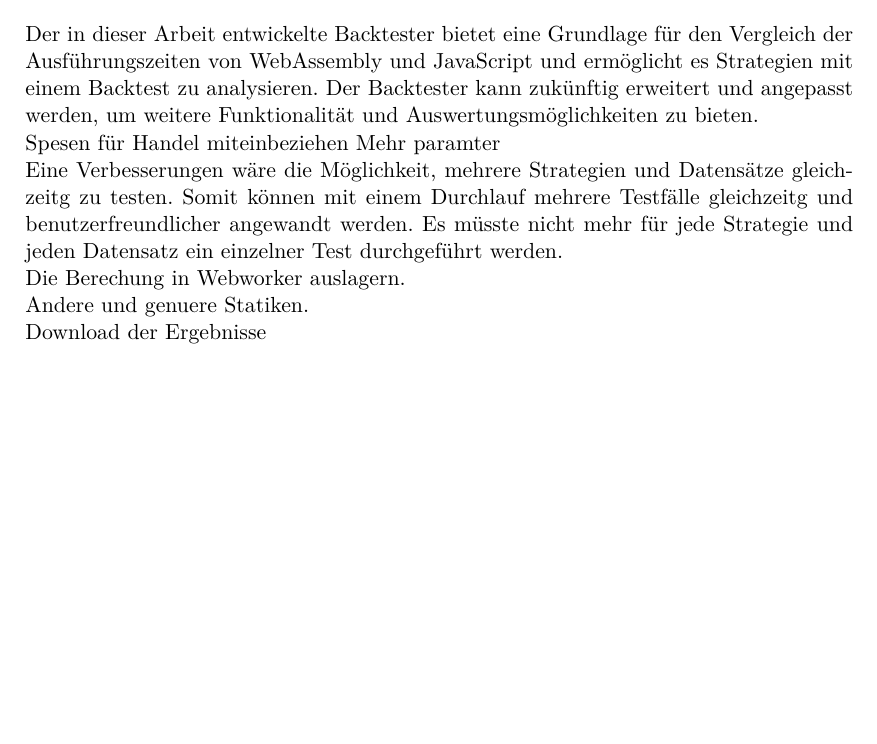
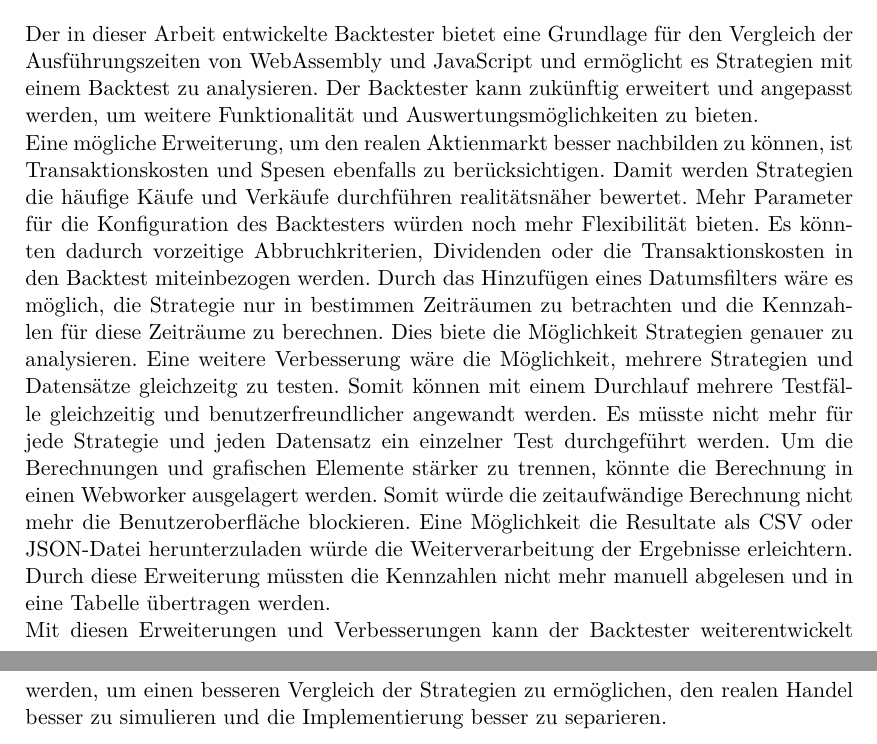
Before and after one commit to Floggergg/Bachelorarbeit2025-26, a LaTeX thesis (Schreiben/main.tex, which reads Schreiben/chapters/zusammenfassung_und_schlussbemerkungen.tex): part of page 55 of 63 before the commit and two parts of pages 55 and 56 of 64 after it, the two joined at a grey line, cut so that both start at the same text, the shorter picture padded with empty space. The pictures show the PDF file Schreiben/main.pdf that the author committed with the source.

Commit message:
Added future

```diff
--- a/Schreiben/chapters/zusammenfassung_und_schlussbemerkungen.tex
+++ b/Schreiben/chapters/zusammenfassung_und_schlussbemerkungen.tex
@@ -12,15 +12,18 @@
 Der in dieser Arbeit entwickelte Backtester bietet eine Grundlage für den Vergleich der Ausführungszeiten von WebAssembly und JavaScript und ermöglicht es Strategien mit einem Backtest zu analysieren.
 Der Backtester kann zukünftig erweitert und angepasst werden, um weitere Funktionalität und Auswertungsmöglichkeiten zu bieten.
 \newline
-Spesen für Handel miteinbeziehen
-Mehr paramter
+Eine mögliche Erweiterung, um den realen Aktienmarkt besser nachbilden zu können, ist Transaktionskosten und Spesen ebenfalls zu berücksichtigen.
+Damit werden Strategien die häufige Käufe und Verkäufe durchführen realitätsnäher bewertet.
+Mehr Parameter für die Konfiguration des Backtesters würden noch mehr Flexibilität bieten.
+Es könnten dadurch vorzeitige Abbruchkriterien, Dividenden oder die Transaktionskosten in den Backtest miteinbezogen werden.
+Durch das Hinzufügen eines Datumsfilters wäre es möglich, die Strategie nur in bestimmen Zeiträumen zu betrachten und die Kennzahlen für diese Zeiträume zu berechnen.
+Dies biete die Möglichkeit Strategien genauer zu analysieren.
+Eine weitere Verbesserung wäre die Möglichkeit, mehrere Strategien und Datensätze gleichzeitg zu testen.
+Somit können mit einem Durchlauf mehrere Testfälle gleichzeitig und benutzerfreundlicher angewandt werden.
+Es müsste nicht mehr für jede Strategie und jeden Datensatz ein einzelner Test durchgeführt werden.
+Um die Berechnungen und grafischen Elemente stärker zu trennen, könnte die Berechnung in einen Webworker ausgelagert werden.
+Somit würde die zeitaufwändige Berechnung nicht mehr die Benutzeroberfläche blockieren.
+Eine Möglichkeit die Resultate als CSV oder JSON-Datei herunterzuladen würde die Weiterverarbeitung der Ergebnisse erleichtern.
+Durch diese Erweiterung müssten die Kennzahlen nicht mehr manuell abgelesen und in eine Tabelle übertragen werden.
 \newline
-Eine Verbesserungen wäre die Möglichkeit, mehrere Strategien und Datensätze gleichzeitg zu testen.
-Somit können mit einem Durchlauf mehrere Testfälle gleichzeitg und benutzerfreundlicher angewandt werden.
-Es müsste nicht mehr für jede Strategie und jeden Datensatz ein einzelner Test durchgeführt werden.
-\newline
-Die Berechung in Webworker auslagern.
-\newline
-Andere und genuere Statiken.
-\newline
-Download der Ergebnisse
+Mit diesen Erweiterungen und Verbesserungen kann der Backtester weiterentwickelt werden, um einen besseren Vergleich der Strategien zu ermöglichen, den realen Handel besser zu simulieren und die Implementierung besser zu separieren.
```
Also changed, not shown: Schreiben/main.pdf, 6 other files.
